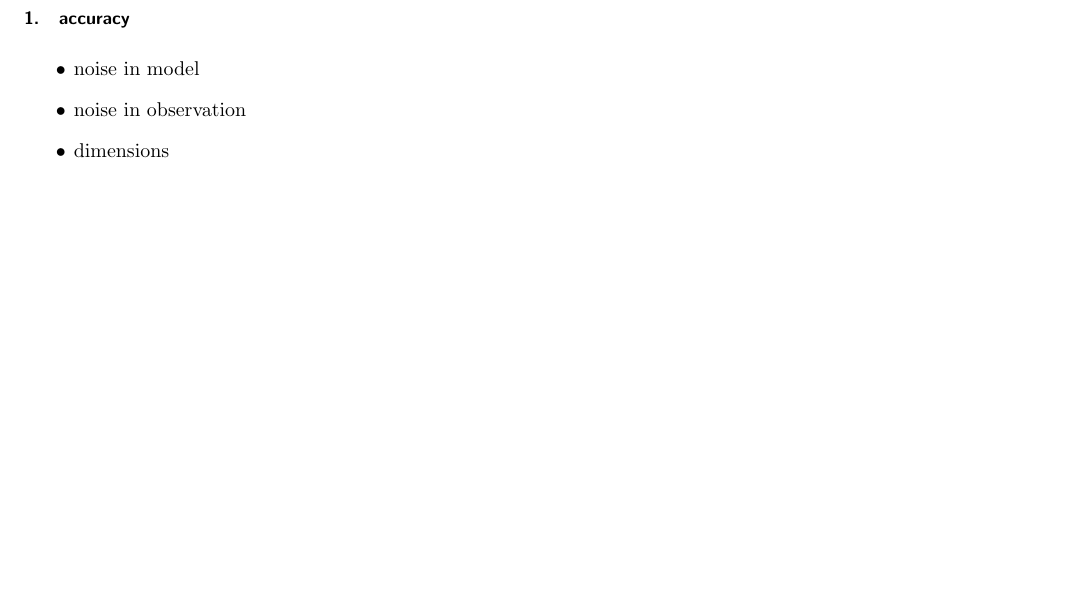
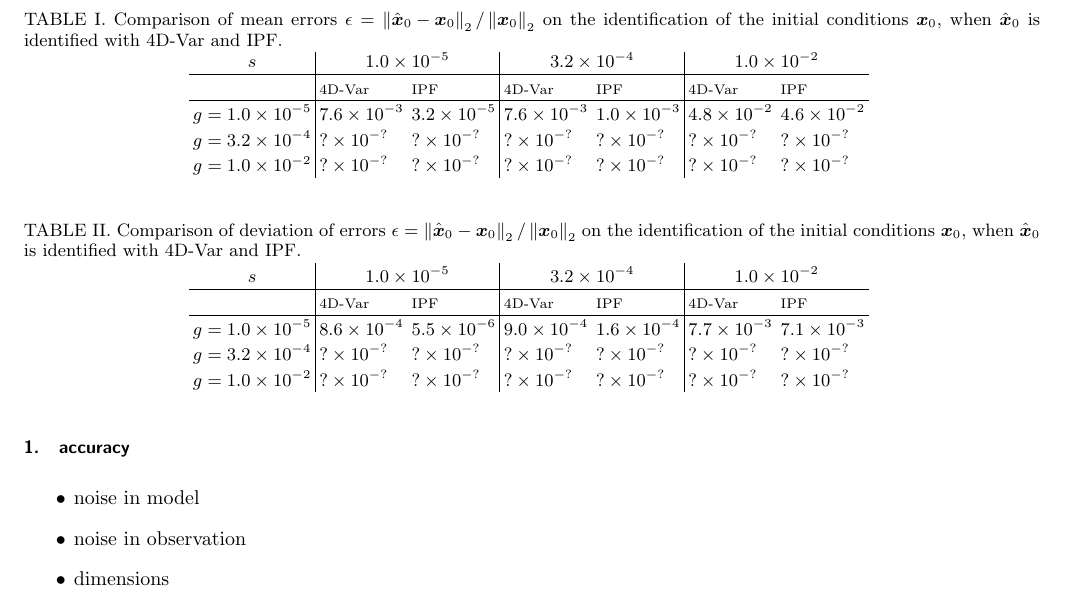
Before and after one commit to fgueniat/IPF, a LaTeX paper (article/IPF.tex): part of page 7 of 8, cut at the place of the change, the shorter picture padded with empty space. Compiled offline with pdfLaTeX.

Commit message:
1st results as a table

```diff
--- a/article/IPF.tex
+++ b/article/IPF.tex
@@ -53,7 +53,7 @@
 \newcommand{\point}{\gras{x}} % point in space phase
 \newcommand{\res}{\gras{\xi}} % a residu
 \newcommand{\rpoint}{X}
-
+\newcommand{\error}{\epsilon} % an error
 
 
 %\input{tex_files/commandes_locales}
@@ -521,6 +521,44 @@ The accuracy and the computational costs are estimated.
 Three main parameters are allowed to variate: the noises in the model g, the noises in the observations s, and finally the dimensions (spatial ? temp?).
 
 \subsubsection{accuracy}
+
+\begin{table}[h!]
+\caption{
+Comparison of mean errors $\error = \norme{\hat{\point}_0-\point_0}/\norme{\point_0}$ on the identification of the initial conditions $\point_0$, when $\hat{\point}_0$ is identified with 4D-Var and IPF.
+}
+\begin{centering}
+\begin{tabular}{c|ll|ll|ll}
+$s$  & \multicolumn{2}{|c}{ $ 1.0\times 10^{-5} $ } & \multicolumn{2}{|c}{ $ 3.2\times 10^{-4} $ } & \multicolumn{2}{|c}{ $ 1.0\times 10^{-2} $ }  \\
+\hline
+  & {\scriptsize 4D-Var} & {\scriptsize IPF} & {\scriptsize 4D-Var} & {\scriptsize IPF} & {\scriptsize 4D-Var} & {\scriptsize IPF} \\
+\hline
+$ g=      1.0\times 10^{-5}$ & $7.6\times 10^{-3}$ & $3.2\times 10^{-5}$ & $7.6\times 10^{-3}$ & $1.0\times 10^{-3}$ & $4.8\times 10^{-2}$ & $4.6\times 10^{-2}$ \\
+$g=      3.2\times 10^{-4} $ & $?\times 10^{-?}$ & $?\times 10^{-?}$ & $?\times 10^{-?}$ & $?\times 10^{-?}$ & $?\times 10^{-?}$ & $?\times 10^{-?}$ \\
+$ g=      1.0\times 10^{-2}$ & $?\times 10^{-?}$ & $?\times 10^{-?}$ & $?\times 10^{-?}$ & $?\times 10^{-?}$ & $?\times 10^{-?}$ & $?\times 10^{-?}$ \\
+\end{tabular}
+\label{tab-mean_errors_burgers}
+\end{centering}
+\end{table}
+
+\begin{table}[h!]
+\caption{
+Comparison of deviation of errors $\error = \norme{\hat{\point}_0-\point_0}/\norme{\point_0}$ on the identification of the initial conditions $\point_0$, when $\hat{\point}_0$ is identified with 4D-Var and IPF.
+}
+\begin{centering}
+\begin{tabular}{c|ll|ll|ll}
+$s$  & \multicolumn{2}{|c}{ $ 1.0\times 10^{-5} $ } & \multicolumn{2}{|c}{ $ 3.2\times 10^{-4} $ } & \multicolumn{2}{|c}{ $ 1.0\times 10^{-2} $ }  \\
+\hline
+  & {\scriptsize 4D-Var} & {\scriptsize IPF} & {\scriptsize 4D-Var} & {\scriptsize IPF} & {\scriptsize 4D-Var} & {\scriptsize IPF} \\
+\hline
+$ g=      1.0\times 10^{-5}$ & $8.6\times 10^{-4}$ & $5.5\times 10^{-6}$ & $9.0\times 10^{-4}$ & $1.6\times 10^{-4}$ & $7.7\times 10^{-3}$ & $7.1\times 10^{-3}$ \\
+$g=      3.2\times 10^{-4} $ & $?\times 10^{-?}$ & $?\times 10^{-?}$ & $?\times 10^{-?}$ & $?\times 10^{-?}$ & $?\times 10^{-?}$ & $?\times 10^{-?}$ \\
+$ g=      1.0\times 10^{-2}$ & $?\times 10^{-?}$ & $?\times 10^{-?}$ & $?\times 10^{-?}$ & $?\times 10^{-?}$ & $?\times 10^{-?}$ & $?\times 10^{-?}$ \\
+\end{tabular}
+\label{tab-std_errors_burgers}
+\end{centering}
+\end{table}
+
+
 \begin{itemize}
 \item noise in model
 \item noise in observation
```
